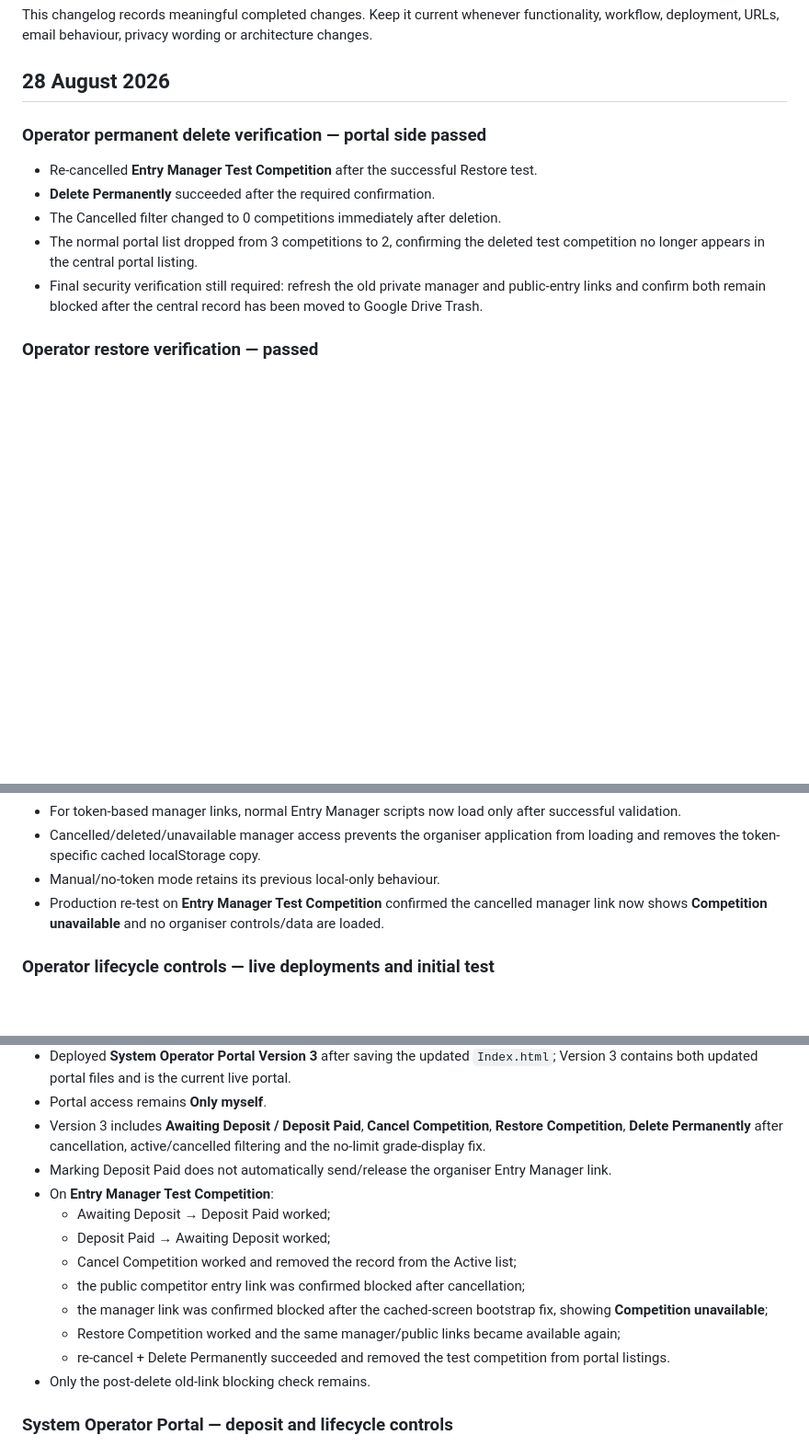
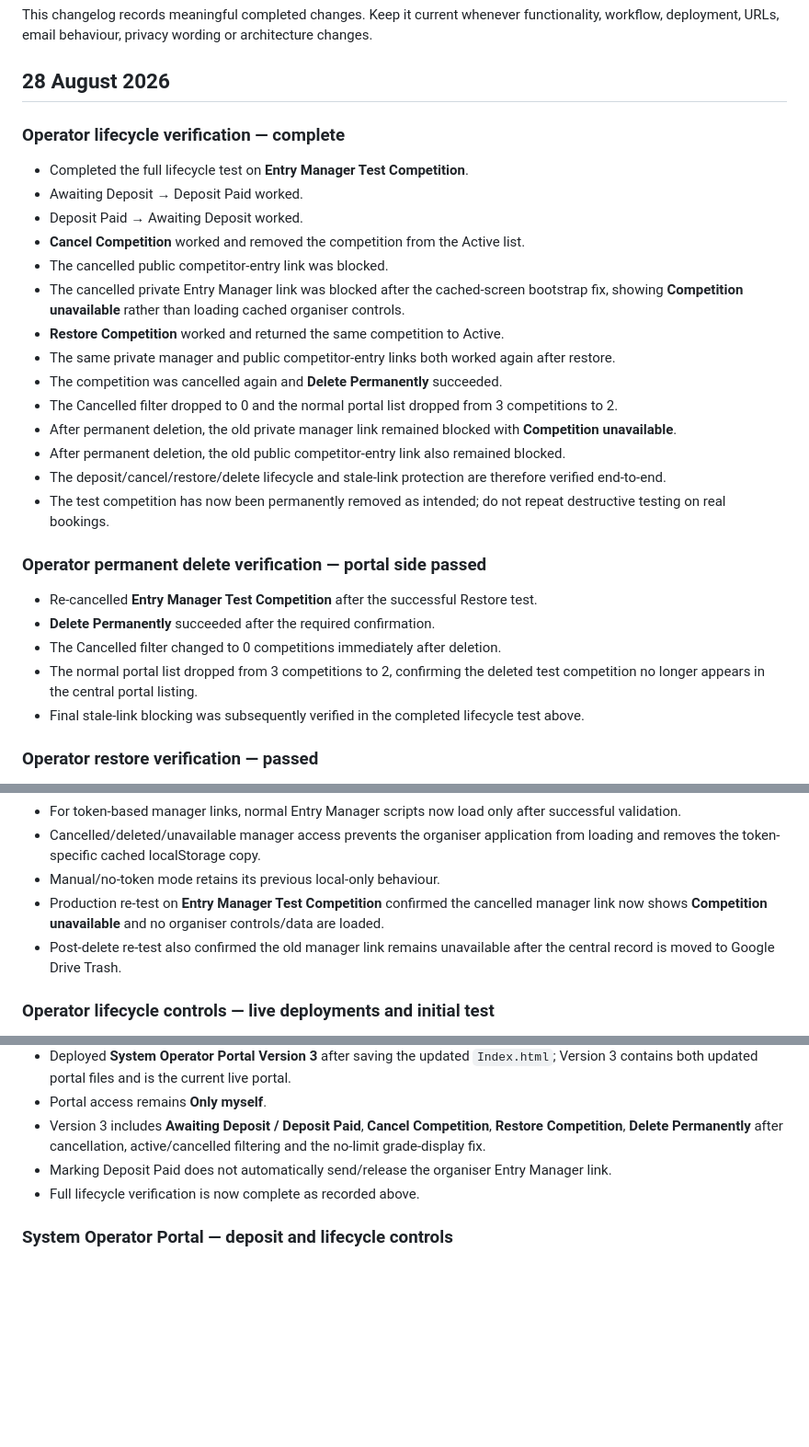
Before and after one commit to Turiedmonds/speed-shear-roster-builder, a Markdown page: CHANGELOG.md, 3 parts joined by grey strips. Shown at 92% size. Rendered like a GitHub page; blank space fills up the shorter version.

Commit message:
Mark operator lifecycle verification complete

```diff
--- a/CHANGELOG.md
+++ b/CHANGELOG.md
@@ -3,6 +3,23 @@
 This changelog records meaningful completed changes. Keep it current whenever functionality, workflow, deployment, URLs, email behaviour, privacy wording or architecture changes.
 
 ## 28 August 2026
+
+### Operator lifecycle verification — complete
+
+- Completed the full lifecycle test on **Entry Manager Test Competition**.
+- Awaiting Deposit → Deposit Paid worked.
+- Deposit Paid → Awaiting Deposit worked.
+- **Cancel Competition** worked and removed the competition from the Active list.
+- The cancelled public competitor-entry link was blocked.
+- The cancelled private Entry Manager link was blocked after the cached-screen bootstrap fix, showing **Competition unavailable** rather than loading cached organiser controls.
+- **Restore Competition** worked and returned the same competition to Active.
+- The same private manager and public competitor-entry links both worked again after restore.
+- The competition was cancelled again and **Delete Permanently** succeeded.
+- The Cancelled filter dropped to 0 and the normal portal list dropped from 3 competitions to 2.
+- After permanent deletion, the old private manager link remained blocked with **Competition unavailable**.
+- After permanent deletion, the old public competitor-entry link also remained blocked.
+- The deposit/cancel/restore/delete lifecycle and stale-link protection are therefore verified end-to-end.
+- The test competition has now been permanently removed as intended; do not repeat destructive testing on real bookings.
 
 ### Operator permanent delete verification — portal side passed
 
@@ -10,7 +27,7 @@ This changelog records meaningful completed changes. Keep it current whenever fu
 - **Delete Permanently** succeeded after the required confirmation.
 - The Cancelled filter changed to 0 competitions immediately after deletion.
 - The normal portal list dropped from 3 competitions to 2, confirming the deleted test competition no longer appears in the central portal listing.
-- Final security verification still required: refresh the old private manager and public-entry links and confirm both remain blocked after the central record has been moved to Google Drive Trash.
+- Final stale-link blocking was subsequently verified in the completed lifecycle test above.
 
 ### Operator restore verification — passed
 
@@ -31,6 +48,7 @@ This changelog records meaningful completed changes. Keep it current whenever fu
 - Cancelled/deleted/unavailable manager access prevents the organiser application from loading and removes the token-specific cached localStorage copy.
 - Manual/no-token mode retains its previous local-only behaviour.
 - Production re-test on **Entry Manager Test Competition** confirmed the cancelled manager link now shows **Competition unavailable** and no organiser controls/data are loaded.
+- Post-delete re-test also confirmed the old manager link remains unavailable after the central record is moved to Google Drive Trash.
 
 ### Operator lifecycle controls — live deployments and initial test
 
@@ -44,15 +62,7 @@ This changelog records meaningful completed changes. Keep it current whenever fu
 - Portal access remains **Only myself**.
 - Version 3 includes **Awaiting Deposit / Deposit Paid**, **Cancel Competition**, **Restore Competition**, **Delete Permanently** after cancellation, active/cancelled filtering and the no-limit grade-display fix.
 - Marking Deposit Paid does not automatically send/release the organiser Entry Manager link.
-- On **Entry Manager Test Competition**:
-  - Awaiting Deposit → Deposit Paid worked;
-  - Deposit Paid → Awaiting Deposit worked;
-  - Cancel Competition worked and removed the record from the Active list;
-  - the public competitor entry link was confirmed blocked after cancellation;
-  - the manager link was confirmed blocked after the cached-screen bootstrap fix, showing **Competition unavailable**;
-  - Restore Competition worked and the same manager/public links became available again;
-  - re-cancel + Delete Permanently succeeded and removed the test competition from portal listings.
-- Only the post-delete old-link blocking check remains.
+- Full lifecycle verification is now complete as recorded above.
 
 ### System Operator Portal — deposit and lifecycle controls
 
```
